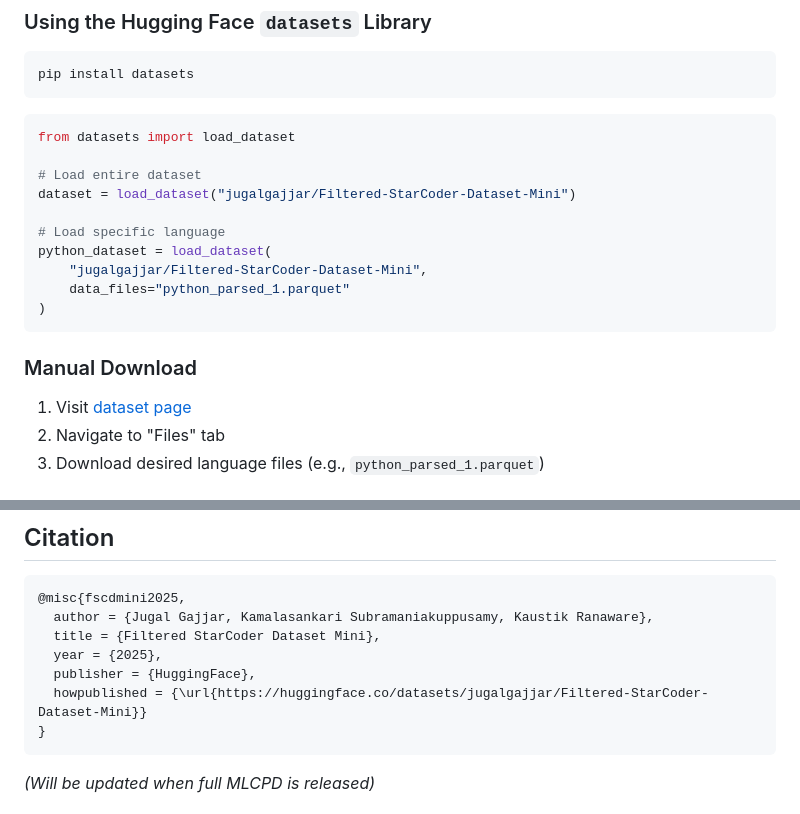
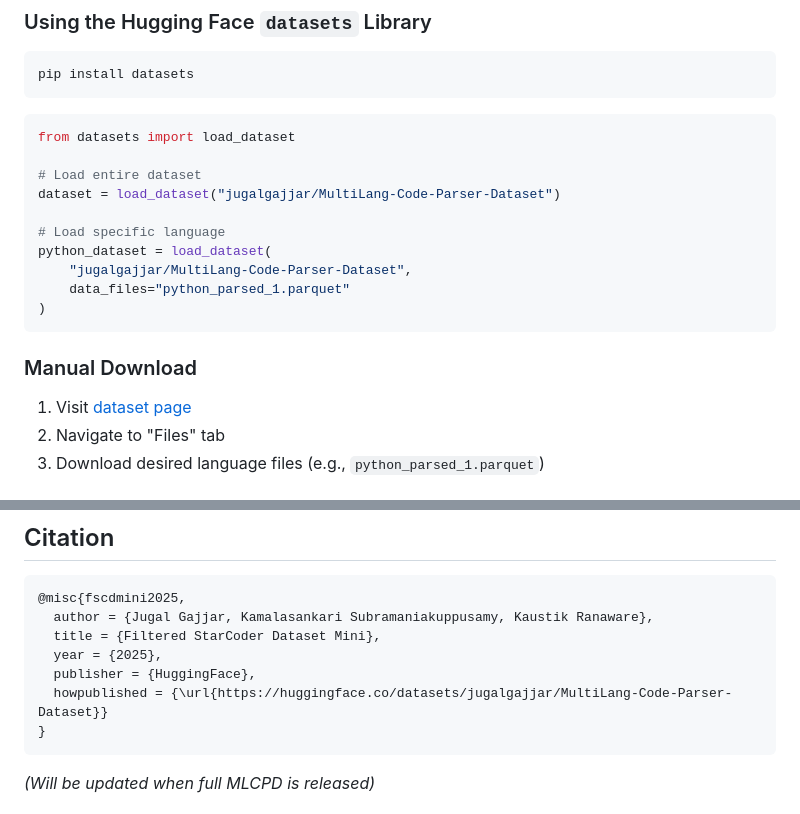
Before and after one commit to JugalGajjar/MultiLang-Code-Parser-Dataset, a Markdown page: README.md, 2 parts joined by grey strips. GitHub-like rendering.

````diff
--- a/README.md
+++ b/README.md
@@ -165,11 +165,11 @@ pip install datasets
 from datasets import load_dataset
 
 # Load entire dataset
-dataset = load_dataset("jugalgajjar/Filtered-StarCoder-Dataset-Mini")
+dataset = load_dataset("jugalgajjar/MultiLang-Code-Parser-Dataset")
 
 # Load specific language
 python_dataset = load_dataset(
-    "jugalgajjar/Filtered-StarCoder-Dataset-Mini",
+    "jugalgajjar/MultiLang-Code-Parser-Dataset",
     data_files="python_parsed_1.parquet"
 )
 ```
@@ -199,7 +199,7 @@ python_dataset = load_dataset(
   title = {Filtered StarCoder Dataset Mini},
   year = {2025},
   publisher = {HuggingFace},
-  howpublished = {\url{https://huggingface.co/datasets/jugalgajjar/Filtered-StarCoder-Dataset-Mini}}
+  howpublished = {\url{https://huggingface.co/datasets/jugalgajjar/MultiLang-Code-Parser-Dataset}}
 }
 ```
 
````
Also changed, not shown: other parts of README.md (+2 -2 lines).
